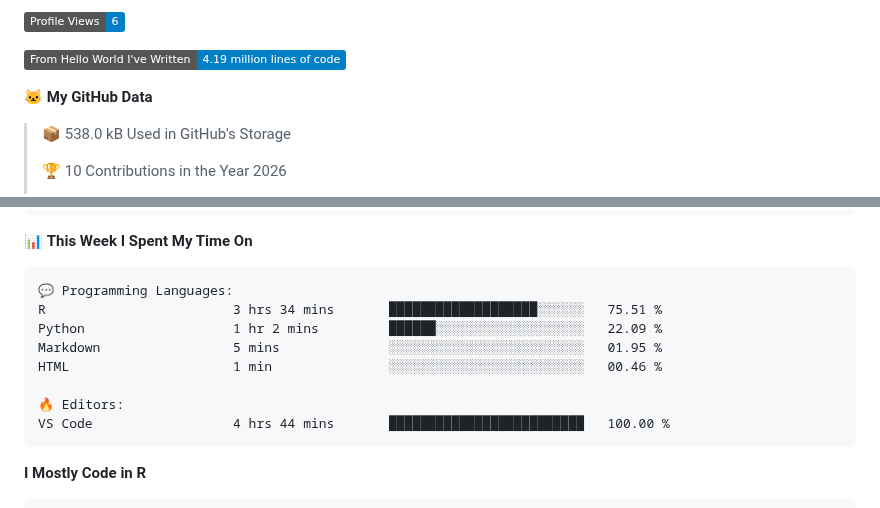
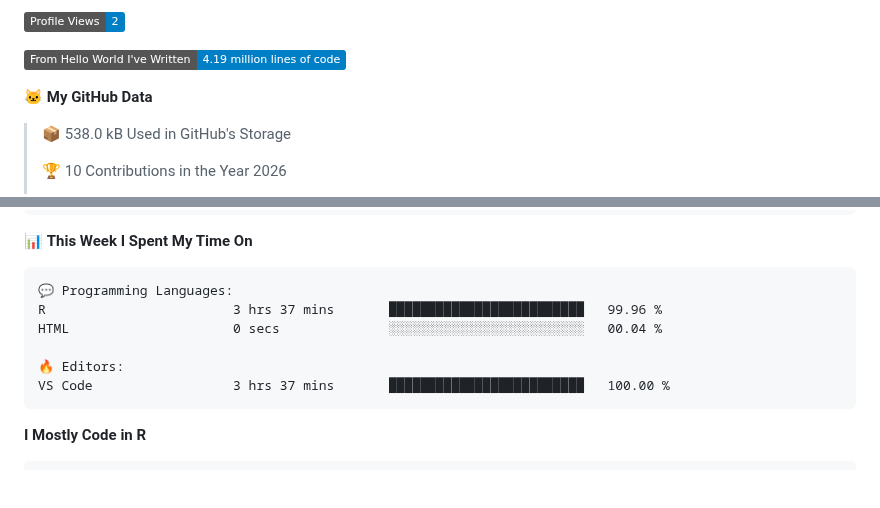
Before and after one commit to xinzhuohkust/xinzhuohkust, a Markdown page: README.md, 2 parts joined by grey strips. Rendered like a GitHub page; badges without logos; blank space fills up the shorter version.

Commit message:
Updated with Dev Metrics

````diff
--- a/README.md
+++ b/README.md
@@ -31,5 +31,5 @@ Hi, I'm Xinzhuo Huang, a PhD student in Social Science at the Hong Kong Universi
 
-![Profile Views](http://img.shields.io/badge/Profile%20Views-6-blue?style=flat)
+![Profile Views](http://img.shields.io/badge/Profile%20Views-2-blue?style=flat)
 
 ![Lines of code](https://img.shields.io/badge/From%20Hello%20World%20I%27ve%20Written-4.19%20million%20lines%20of%20code-blue?style=flat)
 
@@ -70,13 +70,11 @@ Sunday                   158 commits         ███░░░░░░░░
 
 ```text
 💬 Programming Languages:
-R                        3 hrs 34 mins       ███████████████████░░░░░░   75.51 %
-Python                   1 hr 2 mins         ██████░░░░░░░░░░░░░░░░░░░   22.09 %
-Markdown                 5 mins              ░░░░░░░░░░░░░░░░░░░░░░░░░   01.95 %
-HTML                     1 min               ░░░░░░░░░░░░░░░░░░░░░░░░░   00.46 %
+R                        3 hrs 37 mins       █████████████████████████   99.96 %
+HTML                     0 secs              ░░░░░░░░░░░░░░░░░░░░░░░░░   00.04 %
 
 🔥 Editors:
-VS Code                  4 hrs 44 mins       █████████████████████████   100.00 %
+VS Code                  3 hrs 37 mins       █████████████████████████   100.00 %
 ```
 
 **I Mostly Code in R**
````
Also changed, not shown: other parts of README.md (+2 -2 lines), assets/bar_graph.png.
